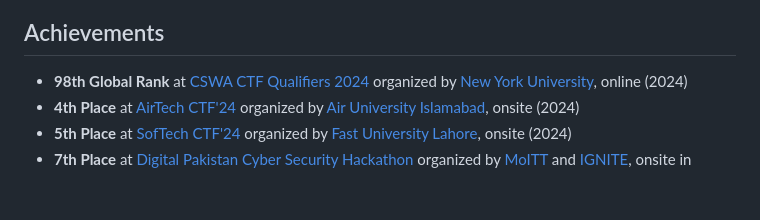
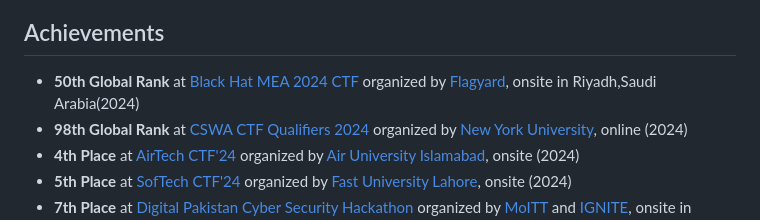
Before and after one commit to RadeelAhmad/my-portfolio, a Markdown page: src/pages/about.md, the part around the change. Rendered like a GitHub page; blank space fills up the shorter version.

```diff
--- a/src/pages/about.md
+++ b/src/pages/about.md
@@ -33,6 +33,7 @@ Hello, I'm Radeel Ahmed, a third-year undergraduate student specializing in cybe
 
 ## Achievements
 
+- **50th Global Rank** at [Black Hat MEA 2024 CTF](https://blackhatmea.com/) organized by [Flagyard](https://flagyard.com/), onsite in Riyadh,Saudi Arabia(2024)
 - **98th Global Rank** at [CSWA CTF Qualifiers 2024](https://www.csaw.io/ctf) organized by [New York University](https://www.nyu.edu/), online (2024)
 - **4th Place** at [AirTech CTF'24](https://auair.tech/) organized by [Air University Islamabad](https://www.au.edu.pk/), onsite (2024)
 - **5th Place** at [SofTech CTF'24](https://softecnu.org/) organized by [Fast University Lahore](https://lhr.nu.edu.pk/), onsite (2024)
```
